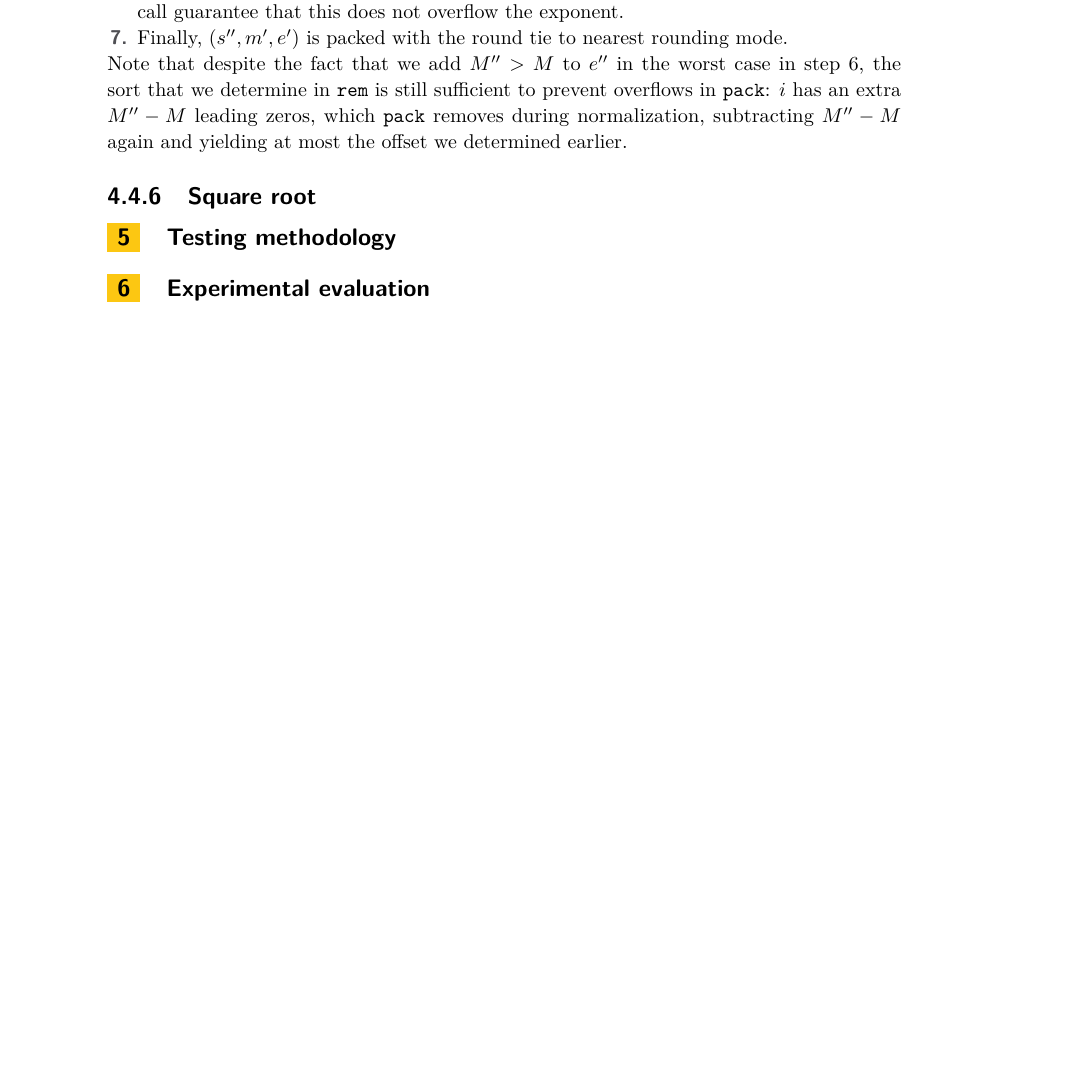
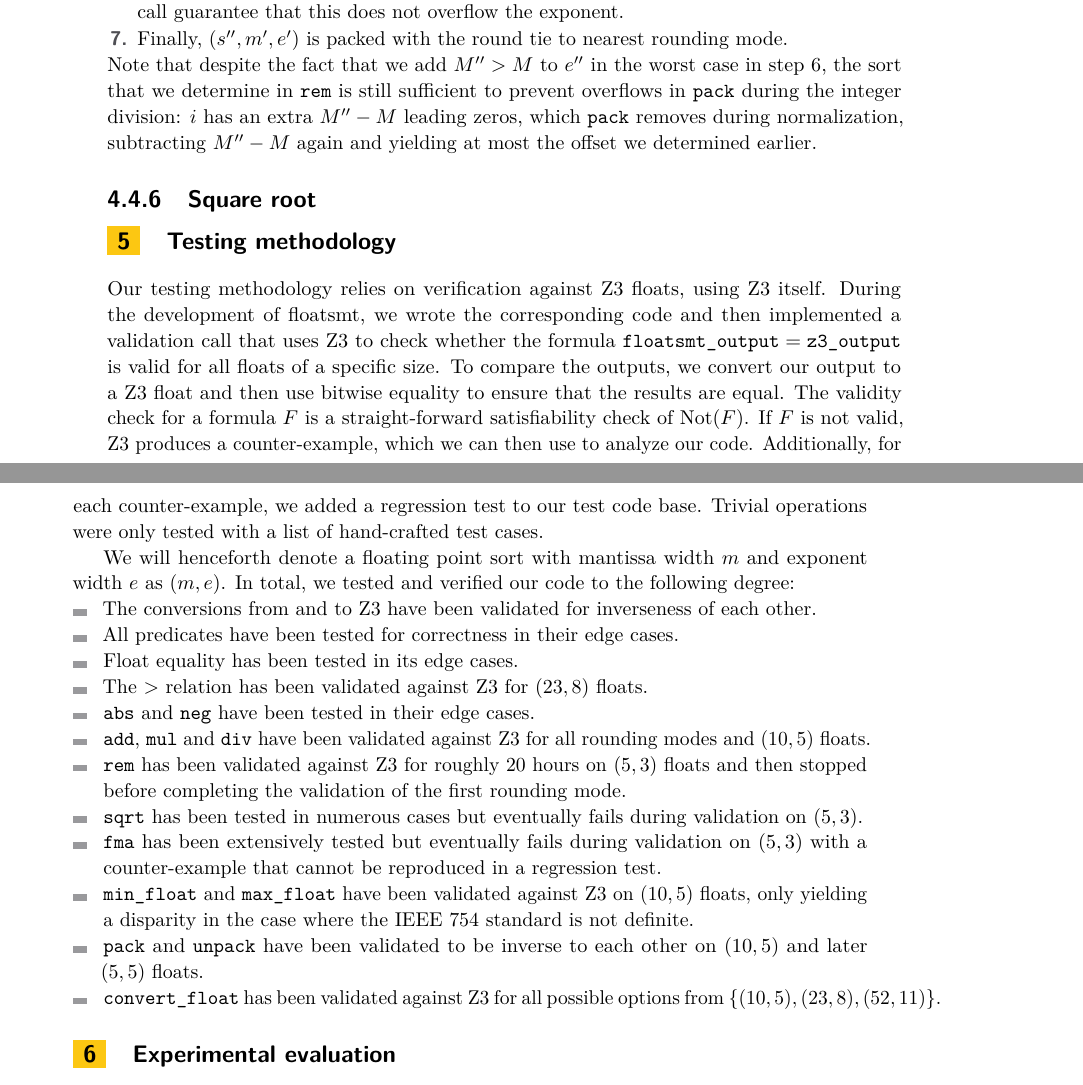
Before and after one commit to mhuisi/float-smt, a LaTeX paper (doc/doc.tex): part of page 10 of 11 before the commit and two parts of pages 10 and 11 of 11 after it, the two joined at a grey line, cut so that both start at the same text, the shorter picture padded with empty space. Compiled offline with pdfLaTeX.

Commit message:
testing methodology

```diff
--- a/doc/doc.tex
+++ b/doc/doc.tex
@@ -277,14 +277,29 @@ We will now describe the process for the integer division. Let $f_1$ and $f_2$ d
 	\item $i$ is again shifted to the left by $R$ bits, producing $m'$, and $e' := e'' + d''$ is set so that the normalization by \verb|pack| produces the correct value. $d'' \leq M''$ and our \verb|guarantee_space| call guarantee that this does not overflow the exponent.
 	\item Finally, $(s'', m', e')$ is packed with the round tie to nearest rounding mode.
 \end{enumerate}
-Note that despite the fact that we add $M'' > M$ to $e''$ in the worst case in step 6, the sort that we determine in \verb|rem| is still sufficient to prevent overflows in \verb|pack|: $i$ has an extra $M'' - M$ leading zeros, which \verb|pack| removes during normalization, subtracting $M'' - M$ again and yielding at most the offset we determined earlier.
+Note that despite the fact that we add $M'' > M$ to $e''$ in the worst case in step 6, the sort that we determine in \verb|rem| is still sufficient to prevent overflows in \verb|pack| during the integer division: $i$ has an extra $M'' - M$ leading zeros, which \verb|pack| removes during normalization, subtracting $M'' - M$ again and yielding at most the offset we determined earlier.
 
 \subsubsection{Square root}
 % TODO: Felix
 
 \section{Testing methodology}
-% TODO: explain what was tested in test.py and how
-% TODO: Marc
+Our testing methodology relies on verification against Z3 floats, using Z3 itself. During the development of floatsmt, we wrote the corresponding code and then implemented a validation call that uses Z3 to check whether the formula $\texttt{floatsmt\_output} = \texttt{z3\_output}$ is valid for all floats of a specific size. To compare the outputs, we convert our output to a Z3 float and then use bitwise equality to ensure that the results are equal. The validity check for a formula $F$ is a straight-forward satisfiability check of $\text{Not}(F)$. If $F$ is not valid, Z3 produces a counter-example, which we can then use to analyze our code. Additionally, for each counter-example, we added a regression test to our test code base. Trivial operations were only tested with a list of hand-crafted test cases.
+
+We will henceforth denote a floating point sort with mantissa width $m$ and exponent width $e$ as $(m, e)$. In total, we tested and verified our code to the following degree:
+\begin{itemize}
+	\item The conversions from and to Z3 have been validated for inverseness of each other.
+	\item All predicates have been tested for correctness in their edge cases.
+	\item Float equality has been tested in its edge cases.
+	\item The $>$ relation has been validated against Z3 for $(23, 8)$ floats.
+	\item \verb|abs| and \verb|neg| have been tested in their edge cases.
+	\item \verb|add|, \verb|mul| and \verb|div| have been validated against Z3 for all rounding modes and $(10, 5)$ floats.
+	\item \verb|rem| has been validated against Z3 for roughly 20 hours on $(5, 3)$ floats and then stopped before completing the validation of the first rounding mode.
+	\item \verb|sqrt| has been tested in numerous cases but eventually fails during validation on $(5, 3)$.
+	\item \verb|fma| has been extensively tested but eventually fails during validation on $(5, 3)$ with a counter-example that cannot be reproduced in a regression test.
+	\item \verb|min_float| and \verb|max_float| have been validated against Z3 on $(10, 5)$ floats, only yielding a disparity in the case where the IEEE 754 standard is not definite.
+	\item \verb|pack| and \verb|unpack| have been validated to be inverse to each other on $(10, 5)$ and later $(5, 5)$ floats.
+	\item \verb|convert_float| has been validated against Z3 for all possible options from $\{(10, 5), (23, 8), (52, 11)\}$.
+\end{itemize}
 
 \section{Experimental evaluation}
 % TODO: evaluate our solver against z3 (and others?) and explain why it performs terribly and how one might improve it
```
